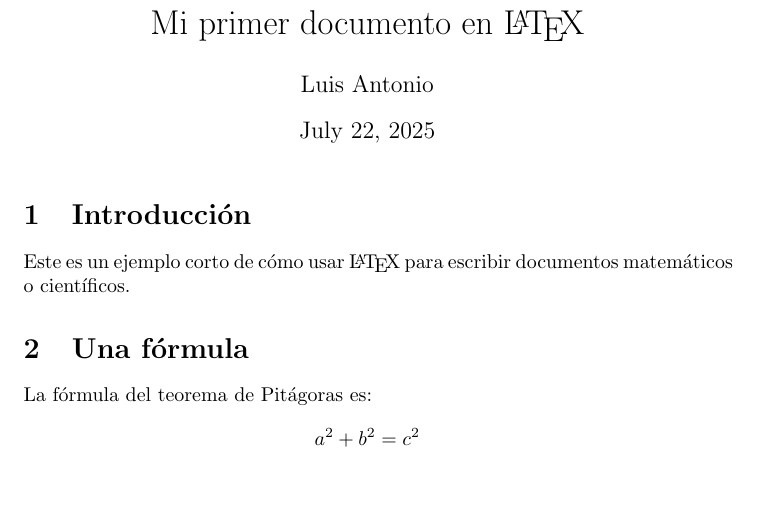
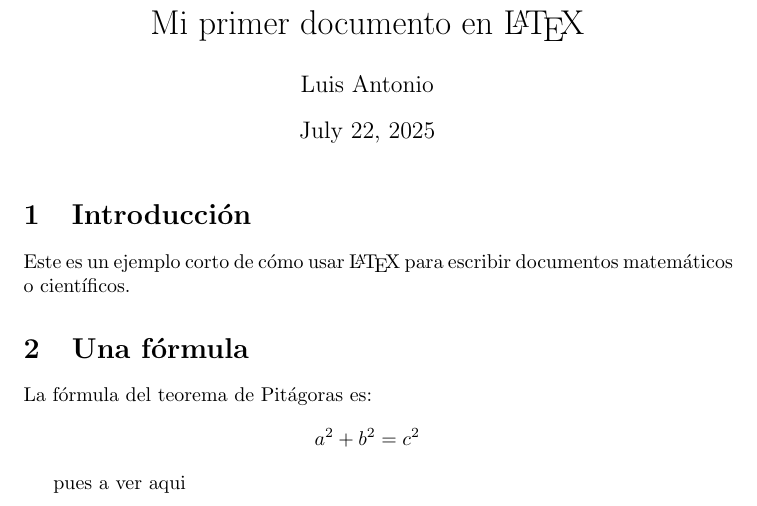
Before and after one commit to LuisRom14/AYAHUIK1, a LaTeX document (main.tex): part of the page, cut so that both start at the same text. Compiled offline with pdfLaTeX.

Commit message:
pues creo

```diff
--- a/main.tex
+++ b/main.tex
@@ -18,4 +18,6 @@ La fórmula del teorema de Pitágoras es:
 a^2 + b^2 = c^2
 \]
 
+pues a ver aqui
+
 \end{document}
```
Also changed, not shown: 5 other files.
